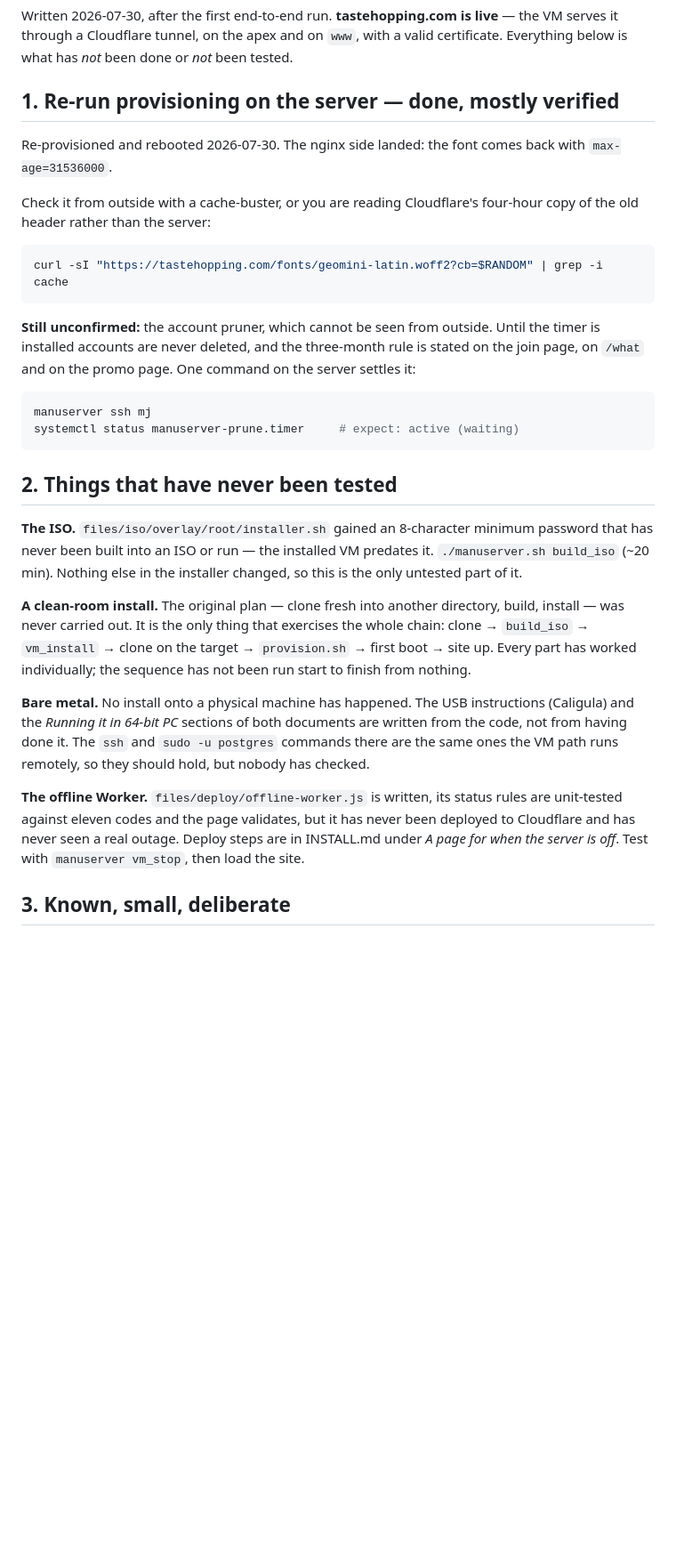
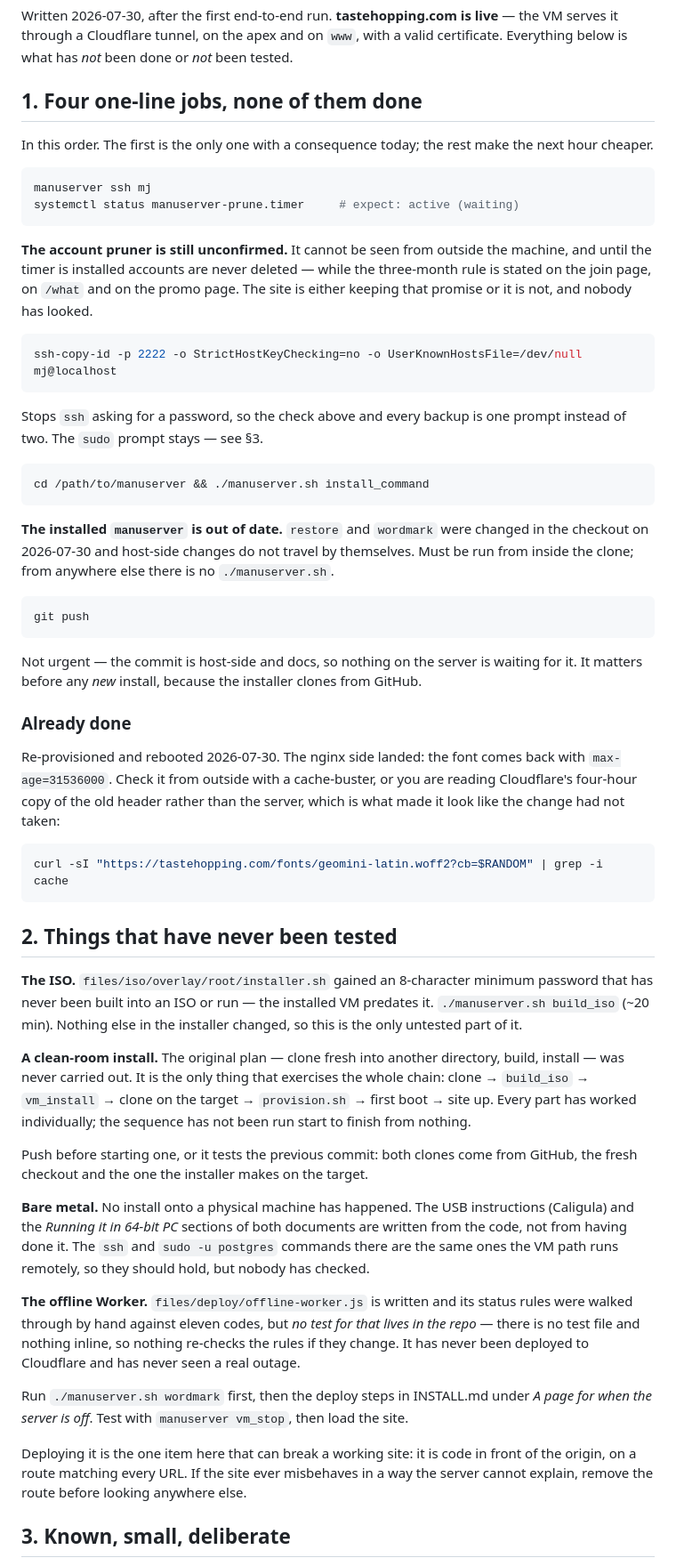
Before and after one commit to manujarvinen/manuserver, a Markdown page: TODO.md, the part around one of its changes. Shown at 89% size. Rendered like a GitHub page; blank space fills up the shorter version.

Commit message:
TODO.md: say which four commands are actually outstanding
The last round left four one-liners undone — the pruner check, the ssh
key, install_command, and a push — scattered across three sections as
background advice. They are now §1, in the order worth doing them, each
with what it costs to skip.

Also stops overstating the offline Worker. "Unit-tested against eleven
codes" describes a walkthrough that was never committed: there is no
test file and nothing inline, so nothing re-checks those rules if they
change. Says that instead.

Co-Authored-By: Claude Opus 5 <noreply@anthropic.com>

````diff
--- a/TODO.md
+++ b/TODO.md
@@ -5,26 +5,55 @@ Written 2026-07-30, after the first end-to-end run. **tastehopping.com is live**
 a valid certificate. Everything below is what has *not* been done or *not* been
 tested.
 
-## 1. Re-run provisioning on the server — done, mostly verified
+## 1. Four one-line jobs, none of them done
 
-Re-provisioned and rebooted 2026-07-30. The nginx side landed: the font comes
-back with `max-age=31536000`.
-
-Check it from outside with a cache-buster, or you are reading Cloudflare's
-four-hour copy of the old header rather than the server:
-
-```sh
-curl -sI "https://tastehopping.com/fonts/geomini-latin.woff2?cb=$RANDOM" | grep -i cache
-```
-
-**Still unconfirmed:** the account pruner, which cannot be seen from outside.
-Until the timer is installed accounts are never deleted, and the three-month
-rule is stated on the join page, on `/what` and on the promo page. One command
-on the server settles it:
+In this order. The first is the only one with a consequence today; the rest
+make the next hour cheaper.
 
 ```sh
 manuserver ssh mj
 systemctl status manuserver-prune.timer     # expect: active (waiting)
+```
+
+**The account pruner is still unconfirmed.** It cannot be seen from outside the
+machine, and until the timer is installed accounts are never deleted — while
+the three-month rule is stated on the join page, on `/what` and on the promo
+page. The site is either keeping that promise or it is not, and nobody has
+looked.
+
+```sh
+ssh-copy-id -p 2222 -o StrictHostKeyChecking=no -o UserKnownHostsFile=/dev/null mj@localhost
+```
+
+Stops `ssh` asking for a password, so the check above and every backup is one
+prompt instead of two. The `sudo` prompt stays — see §3.
+
+```sh
+cd /path/to/manuserver && ./manuserver.sh install_command
+```
+
+**The installed `manuserver` is out of date.** `restore` and `wordmark` were
+changed in the checkout on 2026-07-30 and host-side changes do not travel by
+themselves. Must be run from inside the clone; from anywhere else there is no
+`./manuserver.sh`.
+
+```sh
+git push
+```
+
+Not urgent — the commit is host-side and docs, so nothing on the server is
+waiting for it. It matters before any *new* install, because the installer
+clones from GitHub.
+
+### Already done
+
+Re-provisioned and rebooted 2026-07-30. The nginx side landed: the font comes
+back with `max-age=31536000`. Check it from outside with a cache-buster, or you
+are reading Cloudflare's four-hour copy of the old header rather than the
+server, which is what made it look like the change had not taken:
+
+```sh
+curl -sI "https://tastehopping.com/fonts/geomini-latin.woff2?cb=$RANDOM" | grep -i cache
 ```
 
 ## 2. Things that have never been tested
@@ -40,17 +69,29 @@ exercises the whole chain: clone → `build_iso` → `vm_install` → clone on t
 target → `provision.sh` → first boot → site up. Every part has worked
 individually; the sequence has not been run start to finish from nothing.
 
+Push before starting one, or it tests the previous commit: both clones come
+from GitHub, the fresh checkout and the one the installer makes on the target.
+
 **Bare metal.** No install onto a physical machine has happened. The USB
 instructions (Caligula) and the *Running it in 64-bit PC* sections of both
 documents are written from the code, not from having done it. The `ssh` and
 `sudo -u postgres` commands there are the same ones the VM path runs remotely,
 so they should hold, but nobody has checked.
 
-**The offline Worker.** `files/deploy/offline-worker.js` is written, its status
-rules are unit-tested against eleven codes and the page validates, but it has
-never been deployed to Cloudflare and has never seen a real outage. Deploy
-steps are in INSTALL.md under *A page for when the server is off*. Test with
-`manuserver vm_stop`, then load the site.
+**The offline Worker.** `files/deploy/offline-worker.js` is written and its
+status rules were walked through by hand against eleven codes, but *no test for
+that lives in the repo* — there is no test file and nothing inline, so nothing
+re-checks the rules if they change. It has never been deployed to Cloudflare
+and has never seen a real outage.
+
+Run `./manuserver.sh wordmark` first, then the deploy steps in INSTALL.md under
+*A page for when the server is off*. Test with `manuserver vm_stop`, then load
+the site.
+
+Deploying it is the one item here that can break a working site: it is code in
+front of the origin, on a route matching every URL. If the site ever misbehaves
+in a way the server cannot explain, remove the route before looking anywhere
+else.
 
 ## 3. Known, small, deliberate
 
````
Also changed, not shown: other parts of TODO.md (+5 -8 lines).
